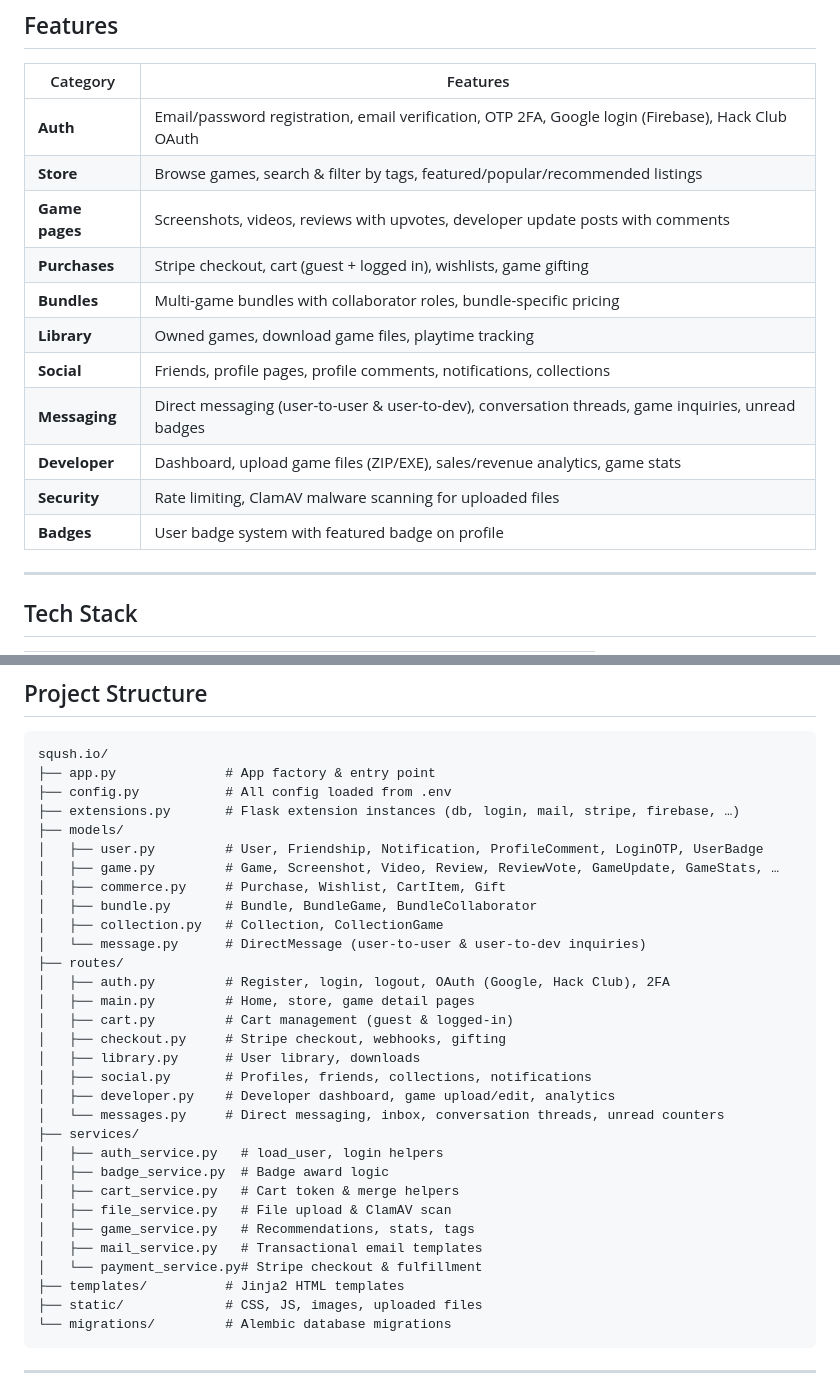
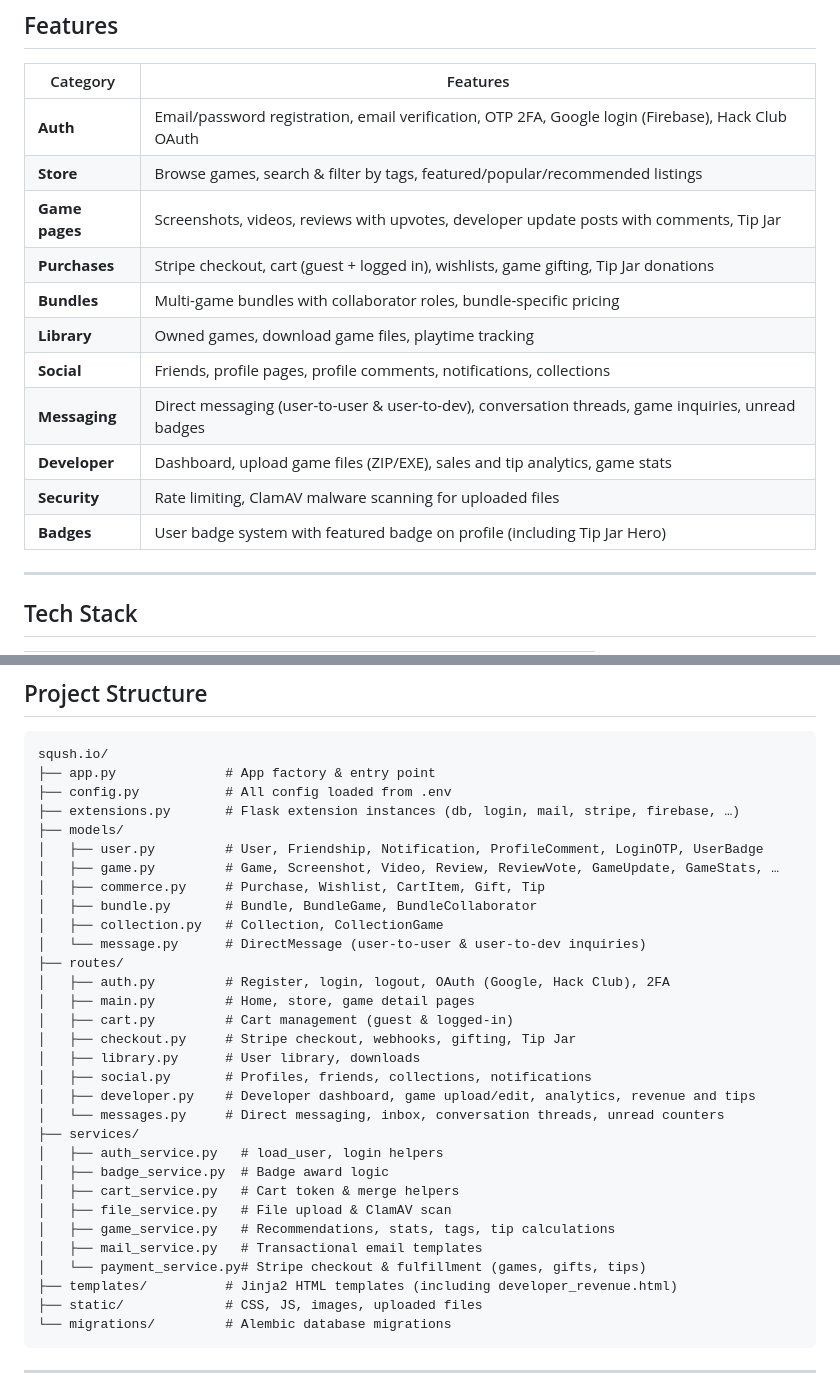
Before and after one commit to DerRealeHier/sqush.io, a Markdown page: README.md, 2 parts joined by grey strips. Drawn GitHub-style.

````diff
--- a/README.md
+++ b/README.md
@@ -10,15 +10,15 @@
 |---|----------------------------------------------------------------------------------------------------|
 | **Auth** | Email/password registration, email verification, OTP 2FA, Google login (Firebase), Hack Club OAuth |
 | **Store** | Browse games, search & filter by tags, featured/popular/recommended listings                       |
-| **Game pages** | Screenshots, videos, reviews with upvotes, developer update posts with comments                    |
-| **Purchases** | Stripe checkout, cart (guest + logged in), wishlists, game gifting                                 |
+| **Game pages** | Screenshots, videos, reviews with upvotes, developer update posts with comments, Tip Jar |
+| **Purchases** | Stripe checkout, cart (guest + logged in), wishlists, game gifting, Tip Jar donations              |
 | **Bundles** | Multi-game bundles with collaborator roles, bundle-specific pricing                                |
 | **Library** | Owned games, download game files, playtime tracking                                                |
 | **Social** | Friends, profile pages, profile comments, notifications, collections                               |
 | **Messaging** | Direct messaging (user-to-user & user-to-dev), conversation threads, game inquiries, unread badges  |
-| **Developer** | Dashboard, upload game files (ZIP/EXE), sales/revenue analytics, game stats                        |
+| **Developer** | Dashboard, upload game files (ZIP/EXE), sales and tip analytics, game stats                        |
 | **Security** | Rate limiting, ClamAV malware scanning for uploaded files                                          |
-| **Badges** | User badge system with featured badge on profile                                                   |
+| **Badges** | User badge system with featured badge on profile (including Tip Jar Hero)                          |
 
 ---
 
@@ -47,7 +47,7 @@ sqush.io/
 ├── models/
 │   ├── user.py         # User, Friendship, Notification, ProfileComment, LoginOTP, UserBadge
 │   ├── game.py         # Game, Screenshot, Video, Review, ReviewVote, GameUpdate, GameStats, …
-│   ├── commerce.py     # Purchase, Wishlist, CartItem, Gift
+│   ├── commerce.py     # Purchase, Wishlist, CartItem, Gift, Tip
 │   ├── bundle.py       # Bundle, BundleGame, BundleCollaborator
 │   ├── collection.py   # Collection, CollectionGame
 │   └── message.py      # DirectMessage (user-to-user & user-to-dev inquiries)
@@ -55,20 +55,20 @@ sqush.io/
 │   ├── auth.py         # Register, login, logout, OAuth (Google, Hack Club), 2FA
 │   ├── main.py         # Home, store, game detail pages
 │   ├── cart.py         # Cart management (guest & logged-in)
-│   ├── checkout.py     # Stripe checkout, webhooks, gifting
+│   ├── checkout.py     # Stripe checkout, webhooks, gifting, Tip Jar
 │   ├── library.py      # User library, downloads
 │   ├── social.py       # Profiles, friends, collections, notifications
-│   ├── developer.py    # Developer dashboard, game upload/edit, analytics
+│   ├── developer.py    # Developer dashboard, game upload/edit, analytics, revenue and tips
 │   └── messages.py     # Direct messaging, inbox, conversation threads, unread counters
 ├── services/
 │   ├── auth_service.py   # load_user, login helpers
 │   ├── badge_service.py  # Badge award logic
 │   ├── cart_service.py   # Cart token & merge helpers
 │   ├── file_service.py   # File upload & ClamAV scan
-│   ├── game_service.py   # Recommendations, stats, tags
+│   ├── game_service.py   # Recommendations, stats, tags, tip calculations
 │   ├── mail_service.py   # Transactional email templates
-│   └── payment_service.py# Stripe checkout & fulfillment
-├── templates/          # Jinja2 HTML templates
+│   └── payment_service.py# Stripe checkout & fulfillment (games, gifts, tips)
+├── templates/          # Jinja2 HTML templates (including developer_revenue.html)
 ├── static/             # CSS, JS, images, uploaded files
 └── migrations/         # Alembic database migrations
 ```
````
Also changed, not shown: other parts of README.md (+2 -2 lines).
